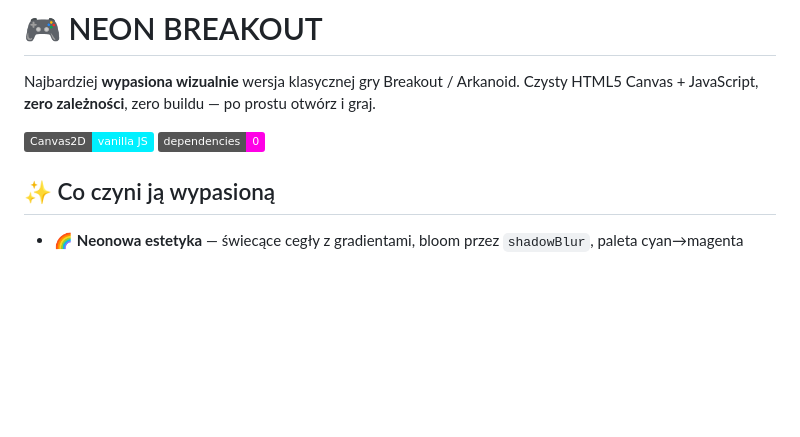
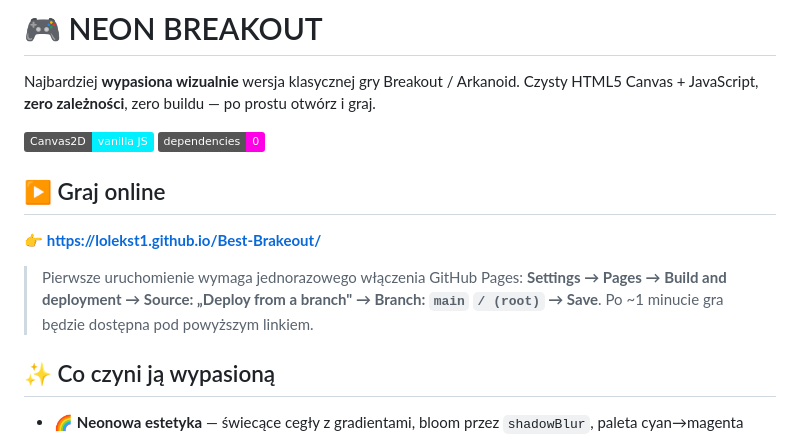
Before and after one commit to lolekST1/Best-Brakeout, a Markdown page: README.md, the part around the change. GitHub-like rendering; badges without logos; blank space fills up the shorter version.

Commit message:
README: link do gry online + instrukcja włączenia Pages
Co-Authored-By: Claude Opus 4.8 <noreply@anthropic.com>
Claude-Session: https://claude.ai/code/session_01YPx1wWykZsQFRrTSmocSsP

```diff
--- a/README.md
+++ b/README.md
@@ -4,6 +4,14 @@ Najbardziej **wypasiona wizualnie** wersja klasycznej gry Breakout / Arkanoid.
 Czysty HTML5 Canvas + JavaScript, **zero zależności**, zero buildu — po prostu otwórz i graj.
 
 ![tech](https://img.shields.io/badge/Canvas2D-vanilla_JS-00f0ff) ![deps](https://img.shields.io/badge/dependencies-0-ff00e6)
+
+## ▶️ Graj online
+
+👉 **https://lolekst1.github.io/Best-Brakeout/**
+
+> Pierwsze uruchomienie wymaga jednorazowego włączenia GitHub Pages:
+> **Settings → Pages → Build and deployment → Source: „Deploy from a branch" → Branch: `main` `/ (root)` → Save**.
+> Po ~1 minucie gra będzie dostępna pod powyższym linkiem.
 
 ## ✨ Co czyni ją wypasioną
 
```
